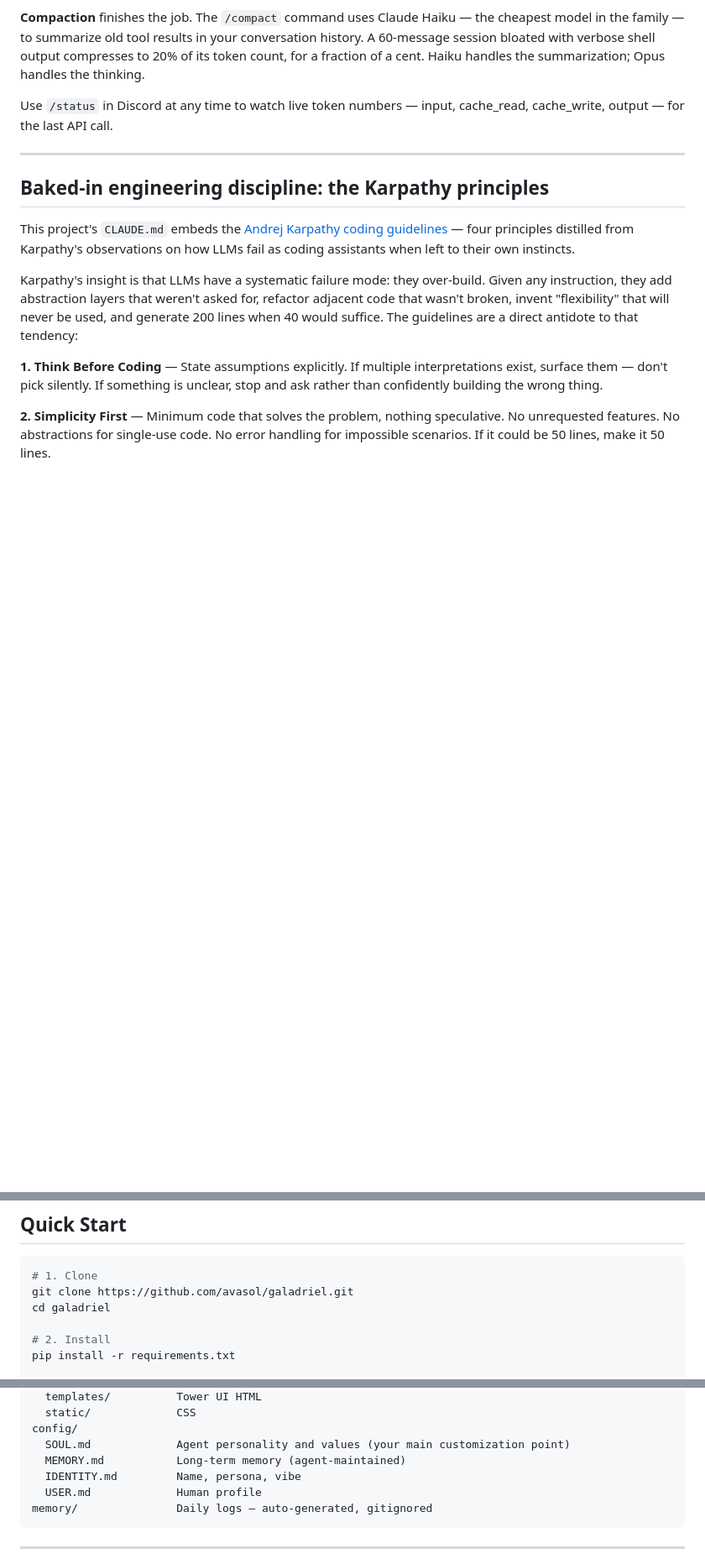
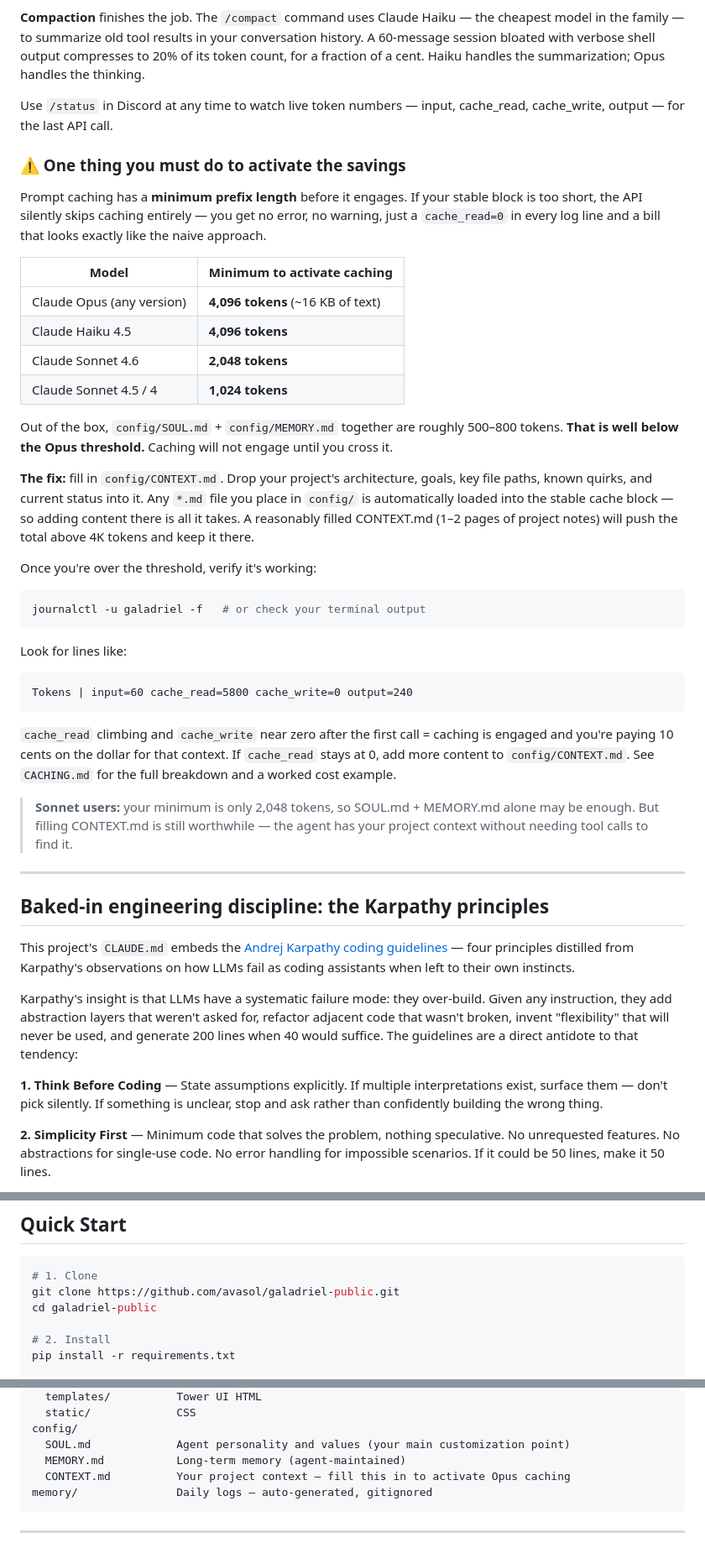
Before and after one commit to avasol/galadriel-public, a Markdown page: README.md, 3 parts joined by grey strips. Shown at 84% size. GitHub-like rendering; blank space fills up the shorter version.

Commit message:
README: add cache minimum warning section
Explain clearly that caching silently does nothing if the stable block
is under the model's token threshold (4096 for Opus/Haiku, 2048 for
Sonnet 4.6, 1024 for Sonnet 4.5). Show the per-model table, explain
CONTEXT.md as the fix, show what a healthy vs silent cache looks like
in the logs. Also fix clone URL and architecture tree.

Co-Authored-By: Claude Haiku 4.5 <noreply@anthropic.com>

````diff
--- a/README.md
+++ b/README.md
@@ -25,6 +25,36 @@ Anthropic's own benchmarks show latency dropping by up to 85% on long prompts wi
 **Compaction** finishes the job. The `/compact` command uses Claude Haiku — the cheapest model in the family — to summarize old tool results in your conversation history. A 60-message session bloated with verbose shell output compresses to 20% of its token count, for a fraction of a cent. Haiku handles the summarization; Opus handles the thinking.
 
 Use `/status` in Discord at any time to watch live token numbers — input, cache_read, cache_write, output — for the last API call.
+
+### ⚠️ One thing you must do to activate the savings
+
+Prompt caching has a **minimum prefix length** before it engages. If your stable block is too short, the API silently skips caching entirely — you get no error, no warning, just a `cache_read=0` in every log line and a bill that looks exactly like the naive approach.
+
+| Model | Minimum to activate caching |
+|---|---|
+| Claude Opus (any version) | **4,096 tokens** (~16 KB of text) |
+| Claude Haiku 4.5 | **4,096 tokens** |
+| Claude Sonnet 4.6 | **2,048 tokens** |
+| Claude Sonnet 4.5 / 4 | **1,024 tokens** |
+
+Out of the box, `config/SOUL.md` + `config/MEMORY.md` together are roughly 500–800 tokens. **That is well below the Opus threshold.** Caching will not engage until you cross it.
+
+**The fix:** fill in `config/CONTEXT.md`. Drop your project's architecture, goals, key file paths, known quirks, and current status into it. Any `*.md` file you place in `config/` is automatically loaded into the stable cache block — so adding content there is all it takes. A reasonably filled CONTEXT.md (1–2 pages of project notes) will push the total above 4K tokens and keep it there.
+
+Once you're over the threshold, verify it's working:
+
+```bash
+journalctl -u galadriel -f   # or check your terminal output
+```
+
+Look for lines like:
+```
+Tokens | input=60 cache_read=5800 cache_write=0 output=240
+```
+
+`cache_read` climbing and `cache_write` near zero after the first call = caching is engaged and you're paying 10 cents on the dollar for that context. If `cache_read` stays at 0, add more content to `config/CONTEXT.md`. See `CACHING.md` for the full breakdown and a worked cost example.
+
+> **Sonnet users:** your minimum is only 2,048 tokens, so SOUL.md + MEMORY.md alone may be enough. But filling CONTEXT.md is still worthwhile — the agent has your project context without needing tool calls to find it.
 
 ---
 
@@ -63,8 +93,8 @@ These aren't abstract ideals — they are mechanically enforced via the `CLAUDE.
 
 ```bash
 # 1. Clone
-git clone https://github.com/avasol/galadriel.git
-cd galadriel
+git clone https://github.com/avasol/galadriel-public.git
+cd galadriel-public
 
 # 2. Install
 pip install -r requirements.txt
@@ -104,8 +134,7 @@ tower/
 config/
   SOUL.md             Agent personality and values (your main customization point)
   MEMORY.md           Long-term memory (agent-maintained)
-  IDENTITY.md         Name, persona, vibe
-  USER.md             Human profile
+  CONTEXT.md          Your project context — fill this in to activate Opus caching
 memory/               Daily logs — auto-generated, gitignored
 ```
 
````
